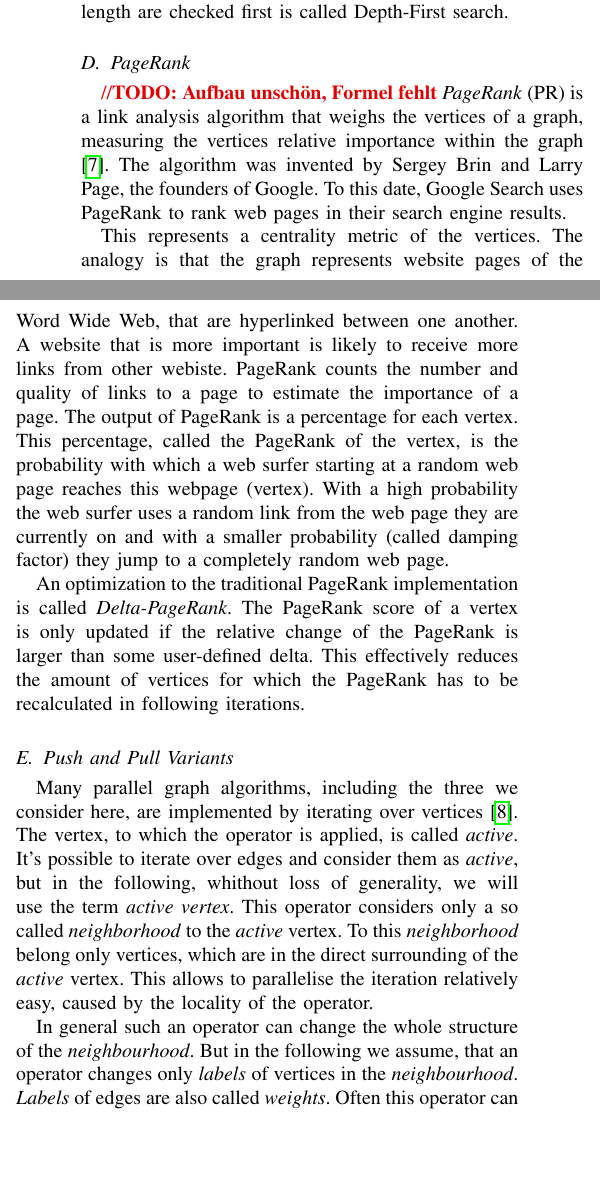
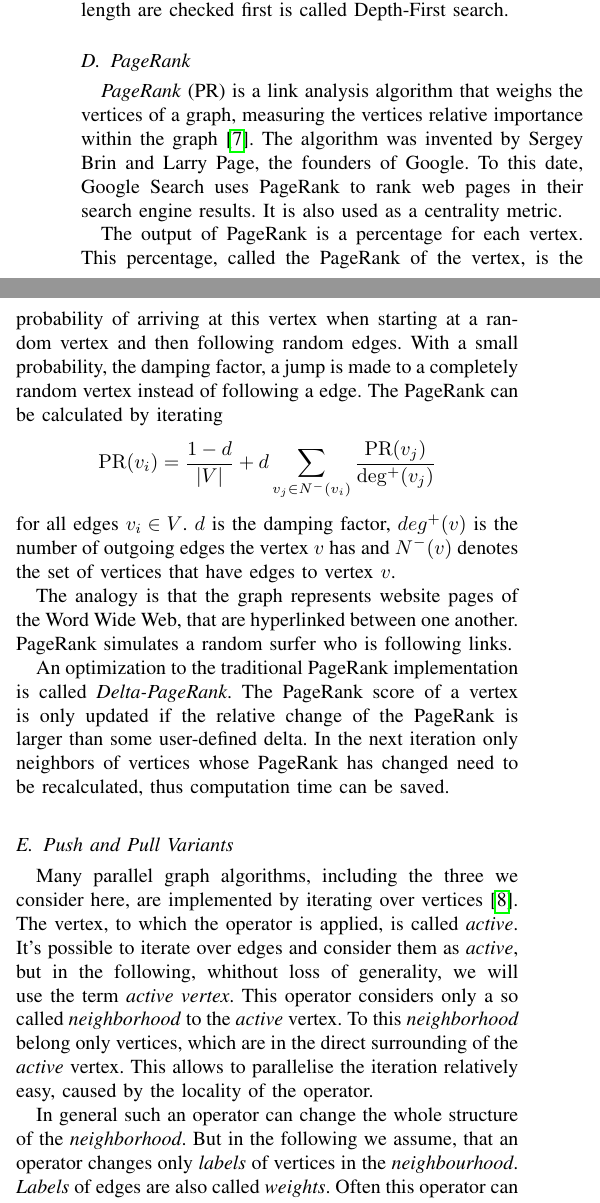
Before and after one commit to SerenGTI/Forschungsprojekt, a LaTeX paper (documentation/paper/main.tex, which reads documentation/paper/sections/preliminiaries.tex): two parts of the columns of page 2 of 18, joined at a grey line, cut so that both start at the same text, the shorter picture padded with empty space. Compiled offline with pdfLaTeX; a missing font is replaced by an installed copy or a similar font; a LaTeX package or settings file that is missing is left out.

Commit message:
PageRank

```diff
--- a/documentation/paper/sections/preliminiaries.tex
+++ b/documentation/paper/sections/preliminiaries.tex
@@ -38,23 +38,25 @@ It is called Breadth-First search because the algorithm searches in a path lengt
 The search algorithm, where the paths of maximum length are checked first is called Depth-First search.
 
 \subsection{PageRank}
-\todo{Aufbau unschön, Formel fehlt}
 \emph{PageRank} (PR) is a link analysis algorithm that weighs the vertices of a graph, measuring the vertices relative importance within the graph \cite{pagerank}.
 The algorithm was invented by Sergey Brin and Larry Page, the founders of Google. To this date, Google Search uses PageRank to rank web pages in their search engine results.
+It is also used as a centrality metric.
 
+The output of PageRank is a percentage for each vertex. This percentage, called the PageRank of the vertex, is the probability of arriving at this vertex when starting at a random vertex and then following random edges.
+With a small probability, the damping factor, a jump is made to a completely random vertex instead of following a edge.
+The PageRank can be calculated by iterating
+\begin{equation*}
+	\operatorname{PR}(v_i) = \frac{1 - d}{|V|} + d \sum_{v_j \in N^-(v_i)} \frac{\operatorname{PR}(v_j)}{\operatorname{deg^+}(v_j)}
+\end{equation*}
+for all edges $v_i \in V$.
+$d$ is the damping factor, $deg^+(v)$ is the number of outgoing edges the vertex $v$ has and $N^-(v)$ denotes the set of vertices that have edges to vertex $v$.
 
-
-This represents a centrality metric of the vertices.
-The analogy is that the graph represents website pages of the Word Wide Web, that are hyperlinked between one another. A website that is more important is likely to receive more links from other webiste.
-PageRank counts the number and quality of links to a page to estimate the importance of a page.
-The output of PageRank is a percentage for each vertex. This percentage, called the PageRank of the vertex, is the probability with which a web surfer starting at a random web page reaches this webpage (vertex).
-With a high probability the web surfer uses a random link from the web page they are currently on and with a smaller probability (called damping factor) they jump to a completely random web page.
-
-
+The analogy is that the graph represents website pages of the Word Wide Web, that are hyperlinked between one another.
+PageRank simulates a random surfer who is following links.
 
 An optimization to the traditional PageRank implementation is called \emph{Delta-PageRank}.
 The PageRank score of a vertex is only updated if the relative change of the PageRank is larger than some user-defined delta.
-This effectively reduces the amount of vertices for which the PageRank has to be recalculated in following iterations.
+In the next iteration only neighbors of vertices whose PageRank has changed need to be recalculated, thus computation time can be saved.
 
 \subsection{Push and Pull Variants}
 Many parallel graph algorithms, including the three we consider here, are implemented by iterating over vertices \cite{tao}.
@@ -64,7 +66,7 @@ This operator considers only a so called \emph{neighborhood} to the \emph{active
 To this \emph{neighborhood} belong only vertices, which are in the direct surrounding of the \emph{active} vertex.
 This allows to parallelise the iteration relatively easy, caused by the locality of the operator.
 
-In general such an operator can change the whole structure of the \emph{neighbourhood}.
+In general such an operator can change the whole structure of the \emph{neighborhood}.
 But in the following we assume, that an operator changes only \emph{labels} of vertices in the \emph{neighbourhood}.
 \emph{Labels} of edges are also called \emph{weights}.
 Often this operator can be implemented in two different ways, called \emph{push style} or \emph{pull style}.
```
